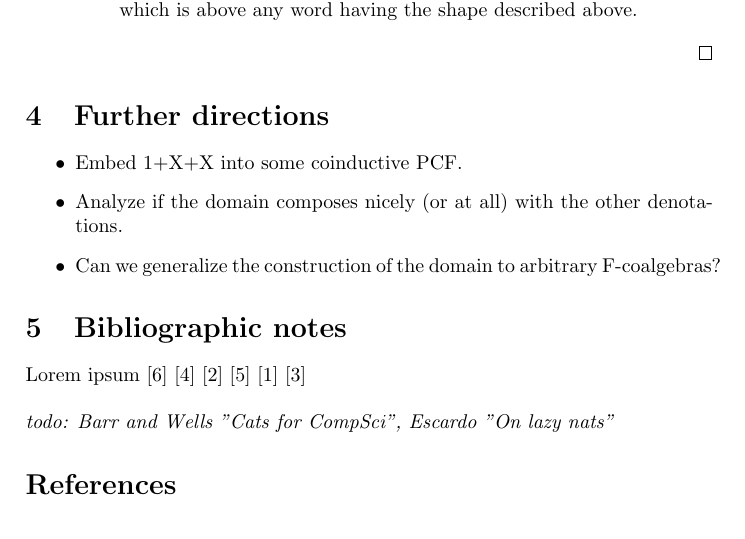
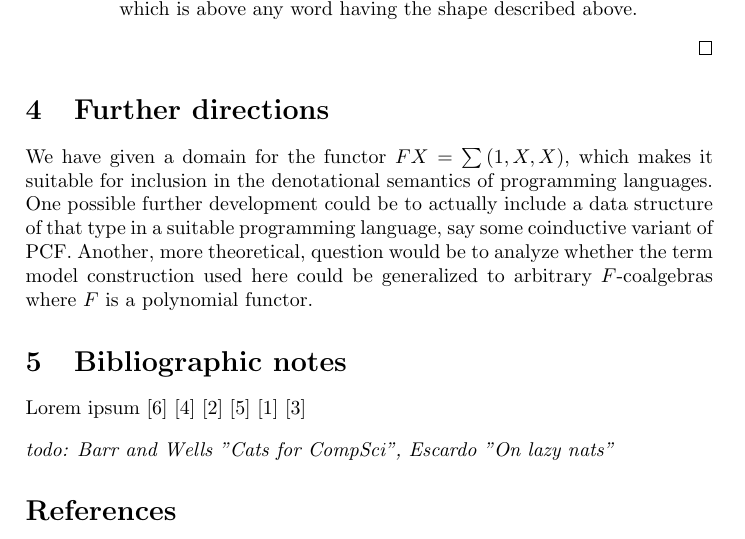
Before and after one commit to mklinik/radboud, a LaTeX document (research-seminar-IMC028/klinik2012ResearchSeminar.tex): part of page 11 of 11, cut so that both start at the same text. Compiled offline with pdfLaTeX.

Commit message:
further directions

```diff
--- a/research-seminar-IMC028/klinik2012ResearchSeminar.tex
+++ b/research-seminar-IMC028/klinik2012ResearchSeminar.tex
@@ -944,13 +944,13 @@ Let $x$ be an ascending chain of words in $Z$.  Consider the two cases:
 
 \section{Further directions}
 
-\begin{itemize}
-\item Embed 1+X+X into some coinductive PCF.
-\item Analyze if the domain composes nicely (or at all) with the other
-denotations.
-\item Can we generalize the construction of the domain to arbitrary
-F-coalgebras?
-\end{itemize}
+We have given a domain for the functor $FX = \sum{(1, X, X)}$, which makes it
+suitable for inclusion in the denotational semantics of programming languages.
+One possible further development could be to actually include a data structure
+of that type in a suitable programming language, say some coinductive variant of
+PCF.  Another, more theoretical, question would be to analyze whether the term
+model construction used here could be generalized to arbitrary $F$-coalgebras
+where $F$ is a polynomial functor.
 
 \section{Bibliographic notes}
 
```
